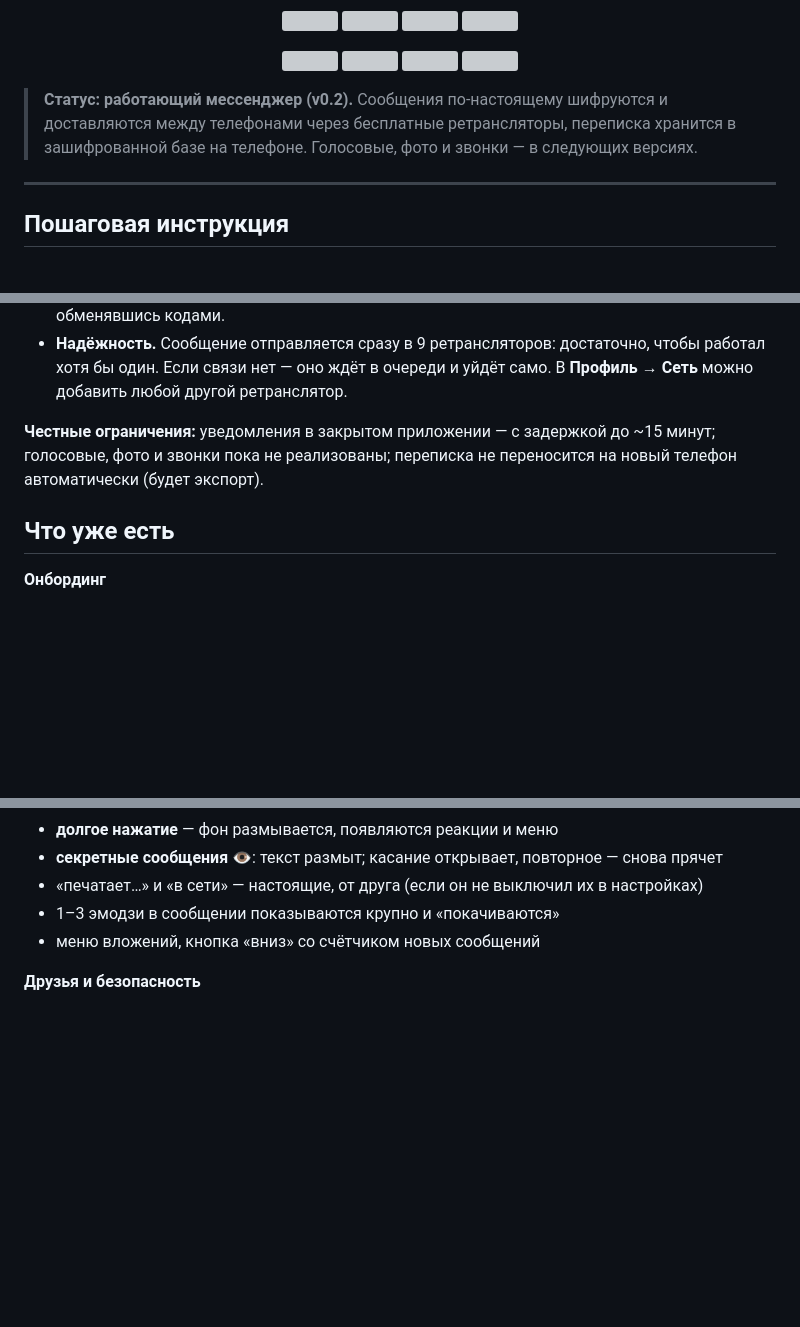
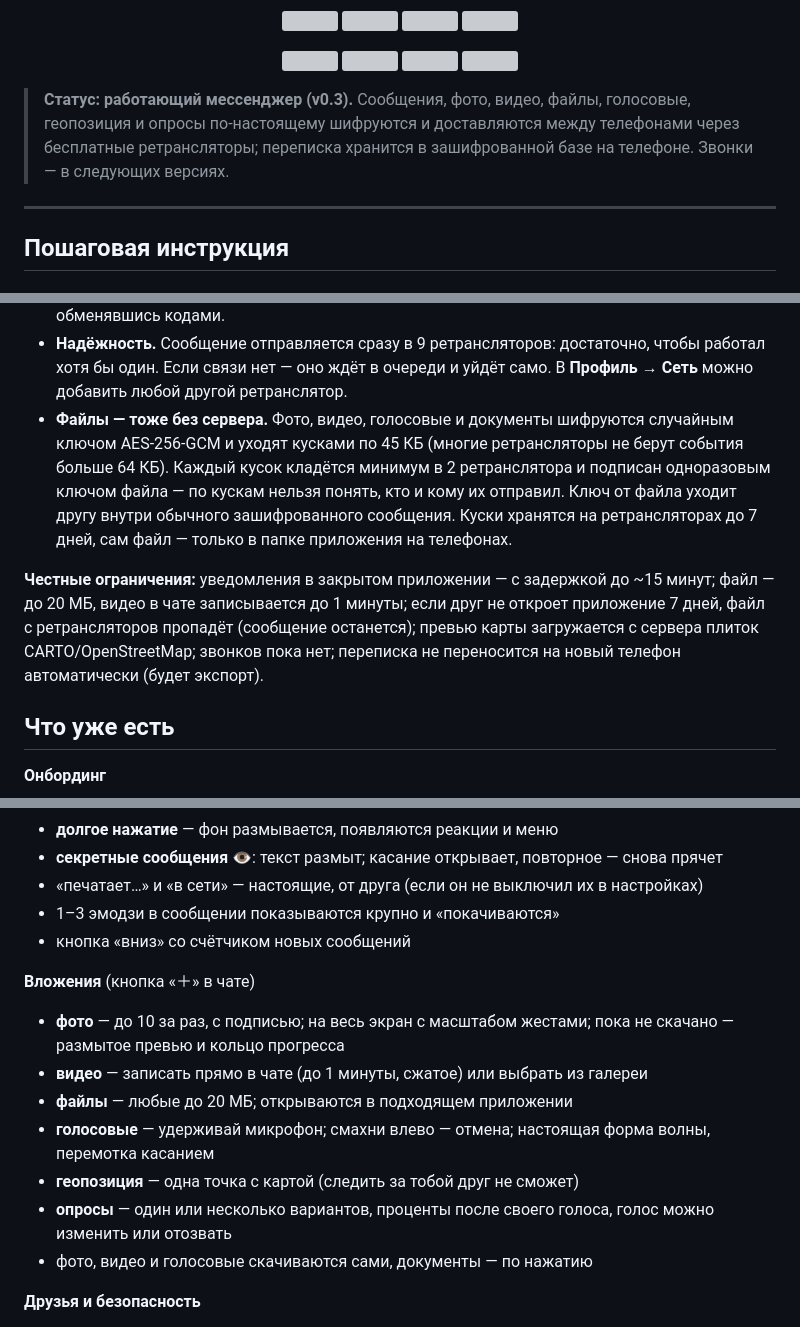
Before and after one commit to Iluxy01/massanger2, a Markdown page: README.md, 3 parts joined by grey strips. Drawn GitHub-style; blank space fills up the shorter version; grey boxes are pictures that could not be loaded.

Commit message:
README: вложения, как передаются файлы, ограничения
Co-Authored-By: Claude Opus 5.5 <noreply@anthropic.com>
Claude-Session: https://claude.ai/code/session_01PDiQaSbHRGuiDfdLcR9YYN

```diff
--- a/README.md
+++ b/README.md
@@ -19,10 +19,10 @@
   <img src="docs/screenshots/light.jpg" width="200">
 </p>
 
-> **Статус: работающий мессенджер (v0.2).** Сообщения по-настоящему
-> шифруются и доставляются между телефонами через бесплатные ретрансляторы,
-> переписка хранится в зашифрованной базе на телефоне. Голосовые, фото и
-> звонки — в следующих версиях.
+> **Статус: работающий мессенджер (v0.3).** Сообщения, фото, видео, файлы,
+> голосовые, геопозиция и опросы по-настоящему шифруются и доставляются между
+> телефонами через бесплатные ретрансляторы; переписка хранится в
+> зашифрованной базе на телефоне. Звонки — в следующих версиях.
 
 ---
 
@@ -129,10 +129,19 @@ Veil без серверов и без Google-пушей, поэтому в за
 - **Надёжность.** Сообщение отправляется сразу в 9 ретрансляторов: достаточно,
   чтобы работал хотя бы один. Если связи нет — оно ждёт в очереди и уйдёт само.
   В **Профиль → Сеть** можно добавить любой другой ретранслятор.
+- **Файлы — тоже без сервера.** Фото, видео, голосовые и документы шифруются
+  случайным ключом AES-256-GCM и уходят кусками по 45 КБ (многие
+  ретрансляторы не берут события больше 64 КБ). Каждый кусок кладётся минимум в
+  2 ретранслятора и подписан одноразовым ключом файла — по кускам нельзя понять,
+  кто и кому их отправил. Ключ от файла уходит другу внутри обычного
+  зашифрованного сообщения. Куски хранятся на ретрансляторах до 7 дней, сам
+  файл — только в папке приложения на телефонах.
 
 **Честные ограничения:** уведомления в закрытом приложении — с задержкой до
-~15 минут; голосовые, фото и звонки пока не реализованы; переписка не
-переносится на новый телефон автоматически (будет экспорт).
+~15 минут; файл — до 20 МБ, видео в чате записывается до 1 минуты; если друг не
+откроет приложение 7 дней, файл с ретрансляторов пропадёт (сообщение останется);
+превью карты загружается с сервера плиток CARTO/OpenStreetMap; звонков пока нет;
+переписка не переносится на новый телефон автоматически (будет экспорт).
 
 ## Что уже есть
 
@@ -157,7 +166,19 @@ Veil без серверов и без Google-пушей, поэтому в за
 - **секретные сообщения** 👁: текст размыт; касание открывает, повторное — снова прячет
 - «печатает…» и «в сети» — настоящие, от друга (если он не выключил их в настройках)
 - 1–3 эмодзи в сообщении показываются крупно и «покачиваются»
-- меню вложений, кнопка «вниз» со счётчиком новых сообщений
+- кнопка «вниз» со счётчиком новых сообщений
+
+**Вложения** (кнопка «＋» в чате)
+- **фото** — до 10 за раз, с подписью; на весь экран с масштабом жестами; пока
+  не скачано — размытое превью и кольцо прогресса
+- **видео** — записать прямо в чате (до 1 минуты, сжатое) или выбрать из галереи
+- **файлы** — любые до 20 МБ; открываются в подходящем приложении
+- **голосовые** — удерживай микрофон; смахни влево — отмена; настоящая форма
+  волны, перемотка касанием
+- **геопозиция** — одна точка с картой (следить за тобой друг не сможет)
+- **опросы** — один или несколько вариантов, проценты после своего голоса,
+  голос можно изменить или отозвать
+- фото, видео и голосовые скачиваются сами, документы — по нажатию
 
 **Друзья и безопасность**
 - добавление друга по QR-коду камерой или по ссылке-приглашению (конфетти 🎉)
```
Also changed, not shown: other parts of README.md (+4 -0 lines).
